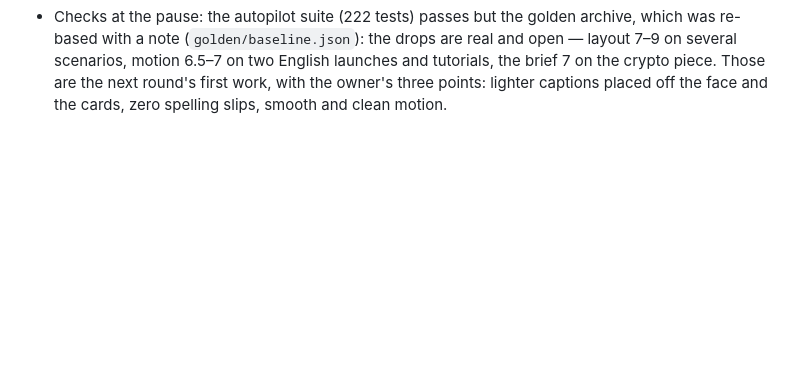
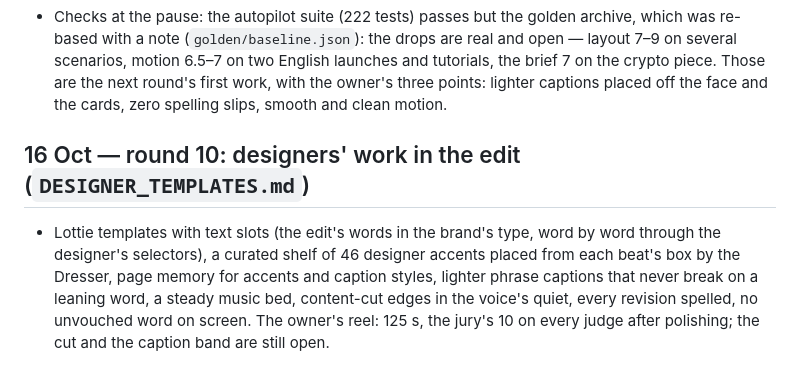
Before and after one commit to BehnamJalaliCo/Trimio, a Markdown page: docs/research/PHASE9_PROGRESS.md, the part around the change. Rendered like a GitHub page; blank space fills up the shorter version.

```diff
--- a/docs/research/PHASE9_PROGRESS.md
+++ b/docs/research/PHASE9_PROGRESS.md
@@ -450,3 +450,11 @@ Owner's order (14 Oct 2026): review the latest release deeply first, then do all
   (`golden/baseline.json`): the drops are real and open — layout 7–9 on several scenarios, motion 6.5–7 on two English
   launches and tutorials, the brief 7 on the crypto piece. Those are the next round's first work, with the owner's
   three points: lighter captions placed off the face and the cards, zero spelling slips, smooth and clean motion.
+
+## 16 Oct — round 10: designers' work in the edit (`DESIGNER_TEMPLATES.md`)
+
+- Lottie templates with text slots (the edit's words in the brand's type, word by word through the designer's
+  selectors), a curated shelf of 46 designer accents placed from each beat's box by the Dresser, page memory for
+  accents and caption styles, lighter phrase captions that never break on a leaning word, a steady music bed,
+  content-cut edges in the voice's quiet, every revision spelled, no unvouched word on screen. The owner's reel:
+  125 s, the jury's 10 on every judge after polishing; the cut and the caption band are still open.
```
Also changed, not shown: docs/research/DESIGNER_TEMPLATES.md (+14 -1 lines).
